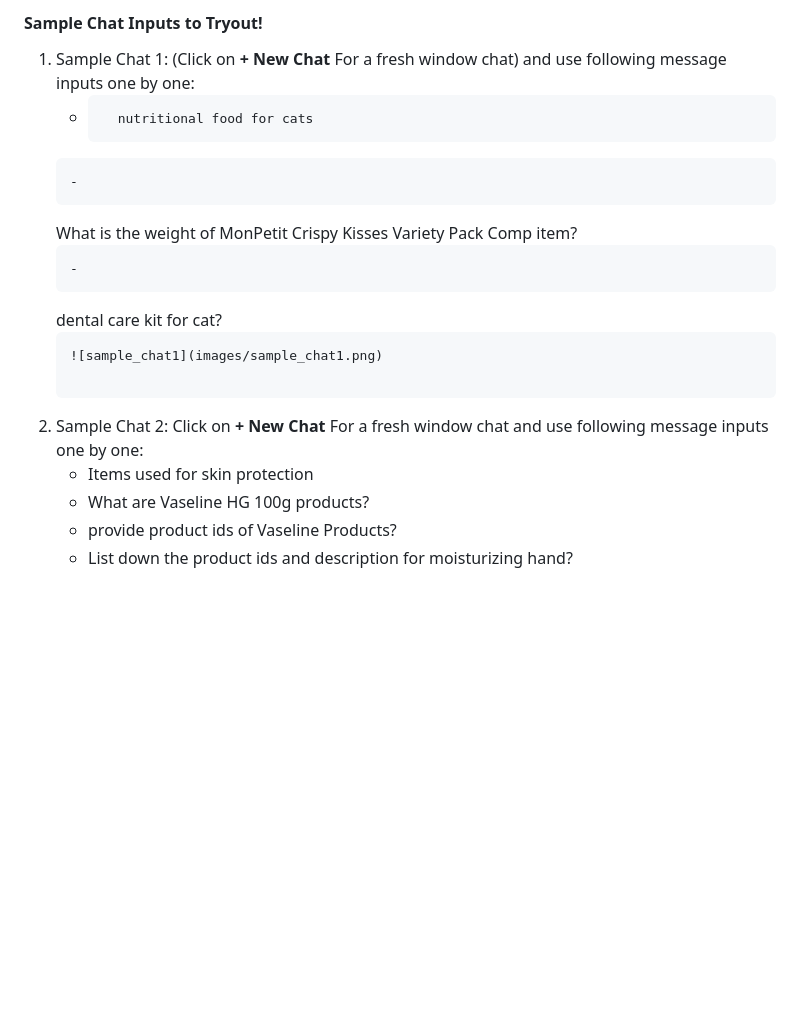
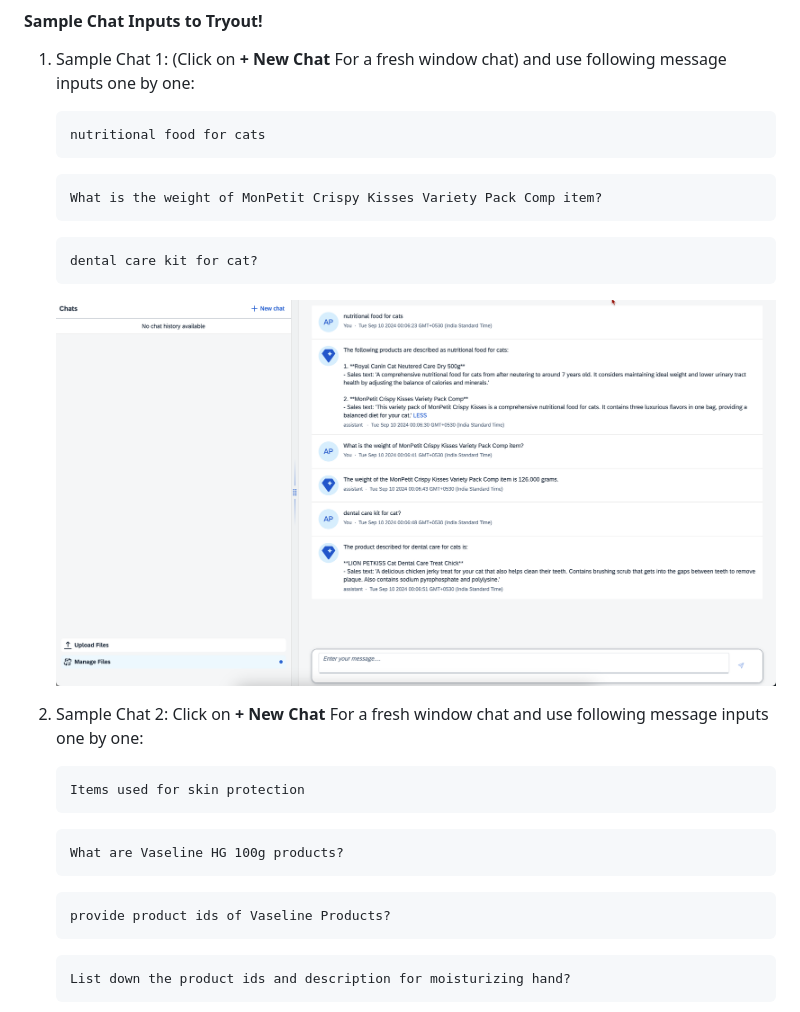
Before and after one commit to yashbhosale789/CAPM-RAG, a Markdown page: README.md, the part around the change. Drawn GitHub-style; blank space fills up the shorter version.

````diff
--- a/README.md
+++ b/README.md
@@ -93,22 +93,28 @@ This sample CAP application uses the CAP LLM Plugin to simplify the process of a
 #### Sample Chat Inputs to Tryout!
 
 1. Sample Chat 1: (Click on **+ New Chat** For a fresh window chat) and use following message inputs one by one:
-    - ```
-        nutritional food for cats
     ```
-    -
+    nutritional food for cats
+    ```
     ```
     What is the weight of MonPetit Crispy Kisses Variety Pack Comp item?
     ```
-    -
     ```
     dental care kit for cat?
     ```
     ![sample_chat1](images/sample_chat1.png)
 
 2. Sample Chat 2: Click on **+ New Chat** For a fresh window chat and use following message inputs  one by one:
-    - Items used for skin protection
-    - What are Vaseline HG 100g products?
-    - provide product ids of Vaseline Products?
-    - List down the product ids and description for moisturizing hand?
+    ```
+    Items used for skin protection
+    ```
+    ```
+    What are Vaseline HG 100g products?
+    ```
+    ```
+    provide product ids of Vaseline Products?
+    ```
+    ```
+    List down the product ids and description for moisturizing hand?
+    ```
     ![sample_chat2](images/sample_chat2.png)
````
